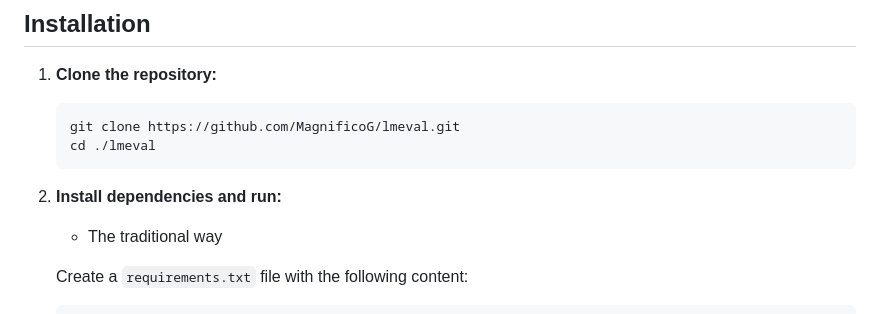
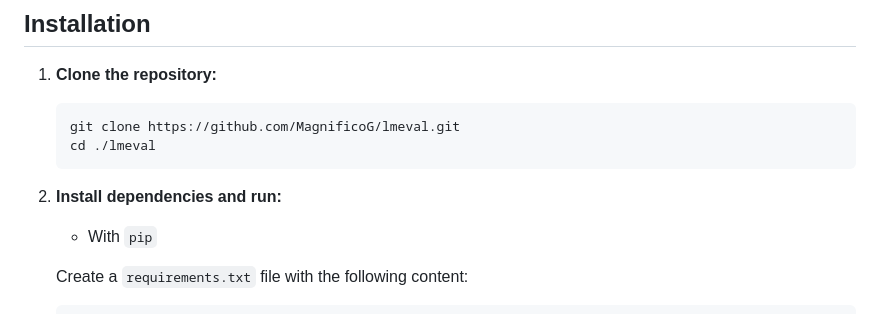
Before and after one commit to MagnificoG/lmeval, a Markdown page: README.md, the part around the change. GitHub-like rendering.

````diff
--- a/README.md
+++ b/README.md
@@ -38,7 +38,7 @@ This project provides a Python framework for evaluating Large Language Models (L
     ```
 2.  **Install dependencies and run:**
 
-    - The traditional way
+    - With `pip`
 
     Create a `requirements.txt` file with the following content:
     ```txt
````
